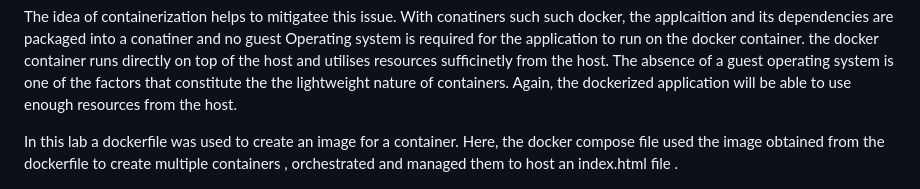
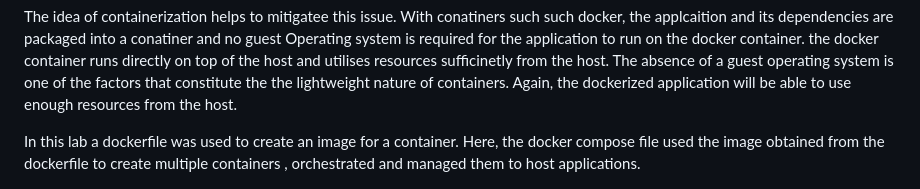
Before and after one commit to Gertrudechichi/Containerization, a Markdown page: README.md, the part around the change. GitHub-like rendering.

```diff
--- a/README.md
+++ b/README.md
@@ -13,7 +13,7 @@ from the host.
 The absence of a guest operating system is one of the factors that constitute the the lightweight nature of containers. Again, the dockerized application will be able to use
 enough resources from the host.
 
-In this lab a dockerfile was used to create an image for a container. Here, the docker compose file used the image obtained from the dockerfile to create multiple containers , orchestrated and managed them to host an index.html file .
+In this lab a dockerfile was used to create an image for a container. Here, the docker compose file used the image obtained from the dockerfile to create multiple containers , orchestrated and managed them to host applications.
 
 
 
```
